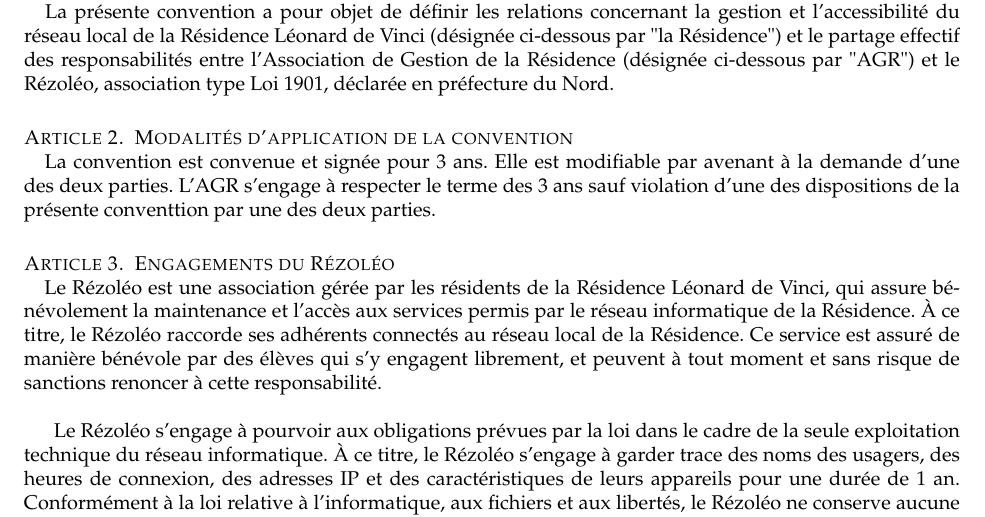
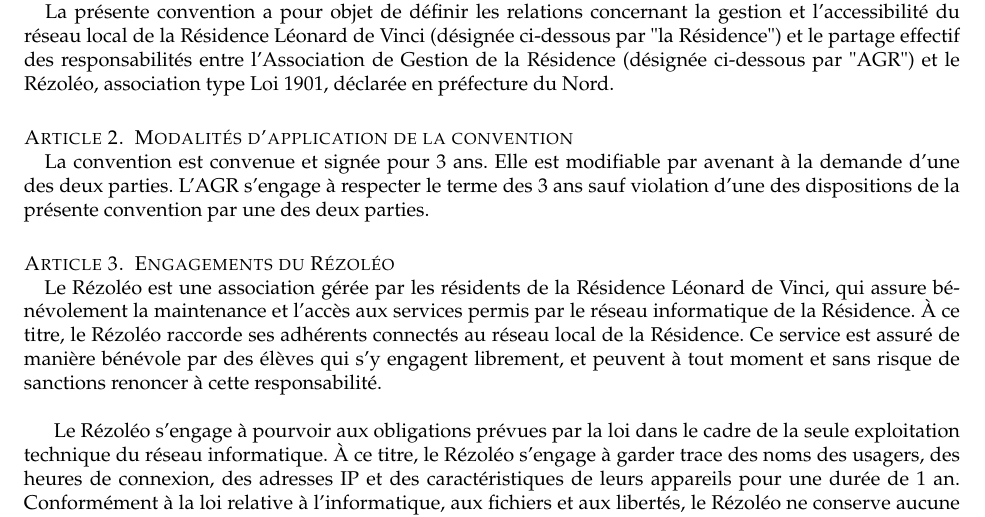
Before and after one commit to rezoleo/Convention_AGR, a LaTeX document (convention_agr.tex): part of page 2 of 4, cut so that both start at the same text. Compiled offline with pdfLaTeX.

Commit message:
Small typo

```diff
--- a/convention_agr.tex
+++ b/convention_agr.tex
@@ -22,7 +22,7 @@
 
 \section{Modalités d'application de la convention}
 
-    La convention est convenue et signée pour 3 ans. Elle est modifiable par avenant à la demande d'une des deux parties. L'AGR s'engage à respecter le terme des 3 ans sauf violation d'une des dispositions de la présente conventtion par une des deux parties.
+    La convention est convenue et signée pour 3 ans. Elle est modifiable par avenant à la demande d'une des deux parties. L'AGR s'engage à respecter le terme des 3 ans sauf violation d'une des dispositions de la présente convention par une des deux parties.
 
 
 \section{Engagements du Rézoléo}
```
